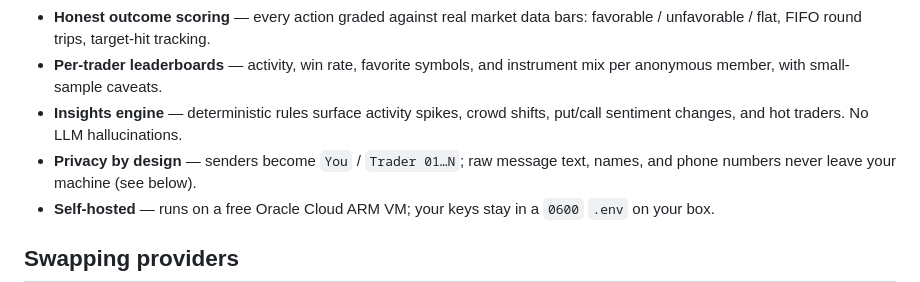
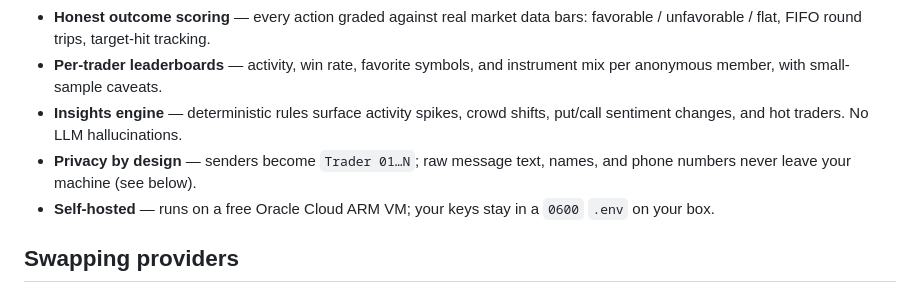
Before and after one commit to vibhortayal/wa-trade-bot, a Markdown page: README.md, the part around the change. GitHub-like rendering.

Commit message:
Scrub remaining You reference in Features list

```diff
--- a/README.md
+++ b/README.md
@@ -47,7 +47,7 @@ from the setup UI.
   instrument mix per anonymous member, with small-sample caveats.
 - **Insights engine** — deterministic rules surface activity spikes, crowd
   shifts, put/call sentiment changes, and hot traders. No LLM hallucinations.
-- **Privacy by design** — senders become `You` / `Trader 01…N`; raw message text,
+- **Privacy by design** — senders become `Trader 01…N`; raw message text,
   names, and phone numbers never leave your machine (see below).
 - **Self-hosted** — runs on a free Oracle Cloud ARM VM; your keys stay in a
   `0600` `.env` on your box.
```
